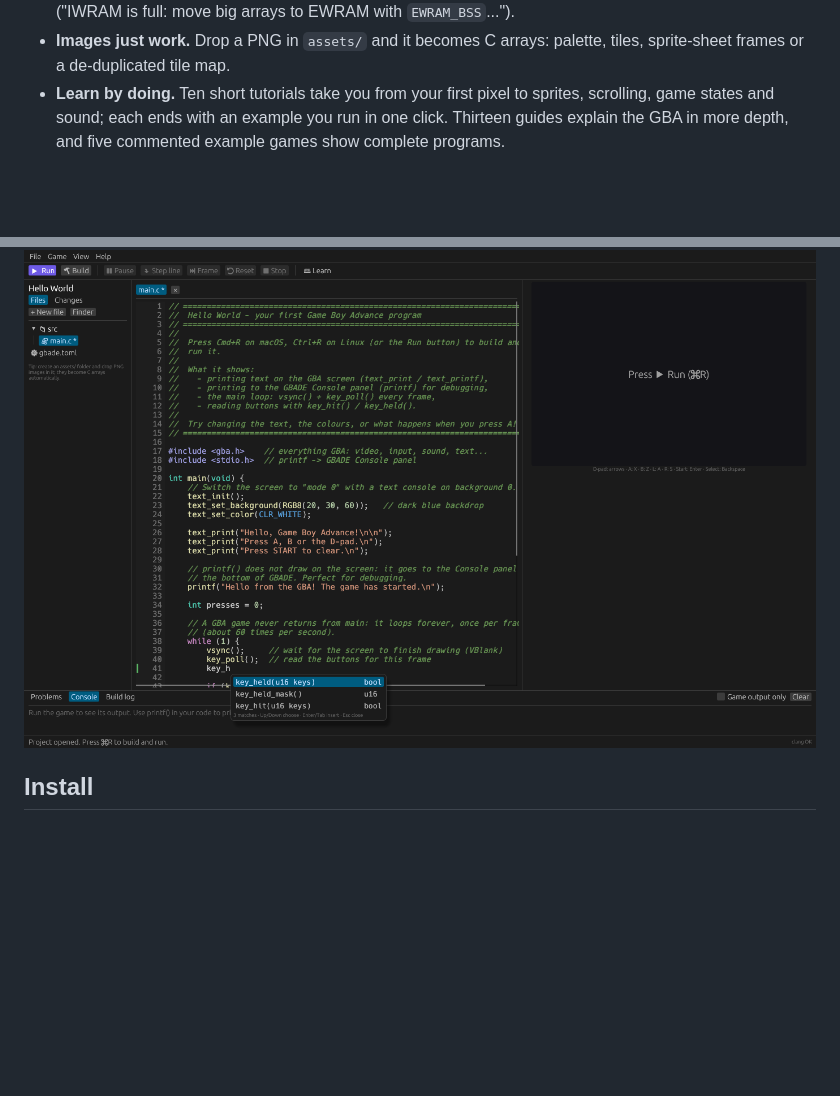
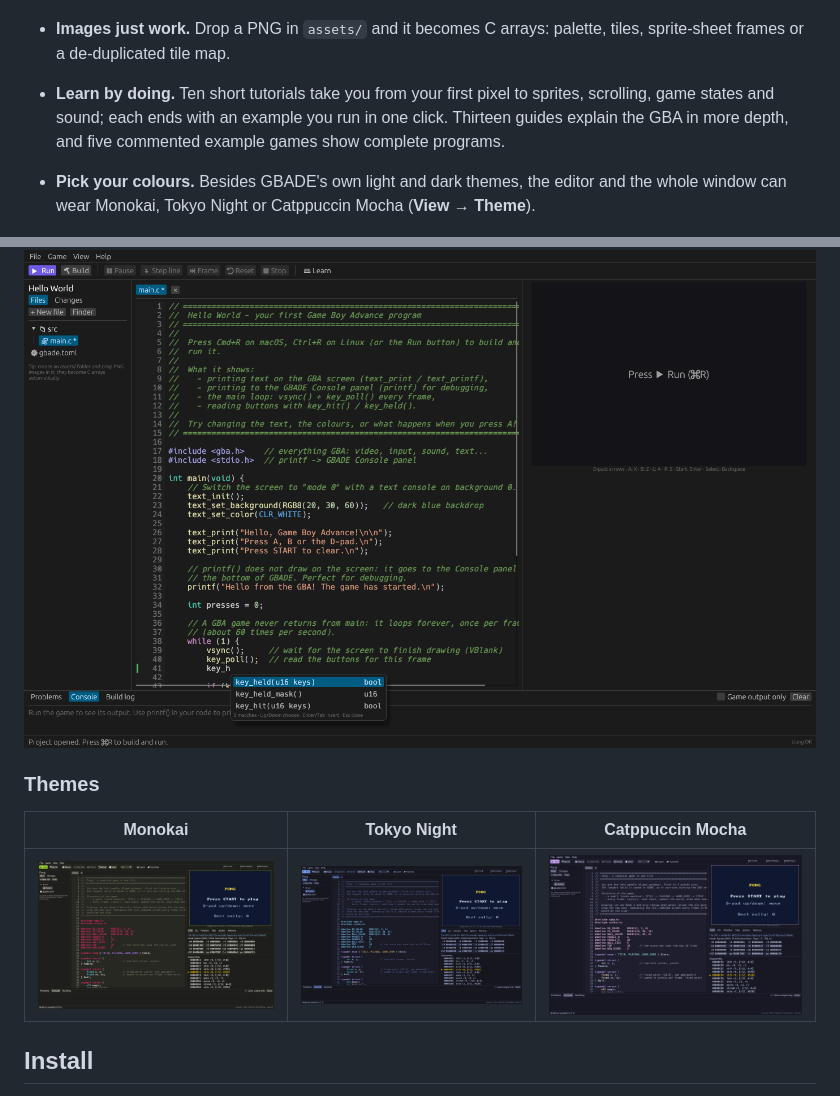
Before and after one commit to 309nahe/gbade, a Markdown page: README.md, 2 parts joined by grey strips. Rendered like a GitHub page; pictures changed too: .github/themes/catppuccin.png (added), .github/themes/monokai.png (added), .github/themes/tokyo-night.png (added); blank space fills up the shorter version.

```diff
--- a/README.md
+++ b/README.md
@@ -40,7 +40,17 @@ together. GBADE ships all of it inside one app:
   in one click. Thirteen guides explain the GBA in more depth, and five
   commented example games show complete programs.
 
+- **Pick your colours.** Besides GBADE's own light and dark themes, the
+  editor and the whole window can wear Monokai, Tokyo Night or Catppuccin
+  Mocha (**View → Theme**).
+
 ![Completion suggesting SDK functions while typing](.github/screenshot-completion.png)
+
+### Themes
+
+| Monokai | Tokyo Night | Catppuccin Mocha |
+|---|---|---|
+| ![GBADE with the Monokai theme](.github/themes/monokai.png) | ![GBADE with the Tokyo Night theme](.github/themes/tokyo-night.png) | ![GBADE with the Catppuccin Mocha theme](.github/themes/catppuccin.png) |
 
 ## Install
 
```
Also changed, not shown: docs/guide/02-the-ide.md (+3 -1 lines), 11 other files.
